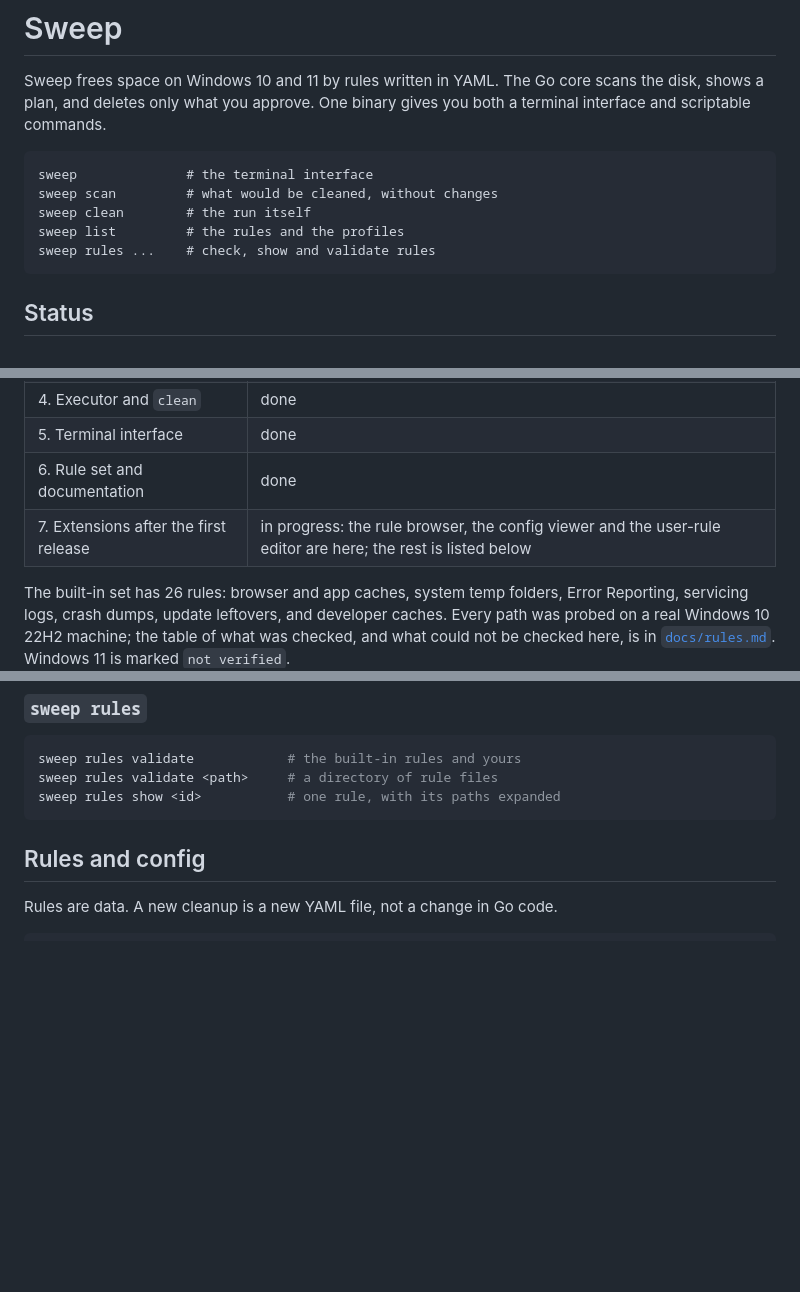
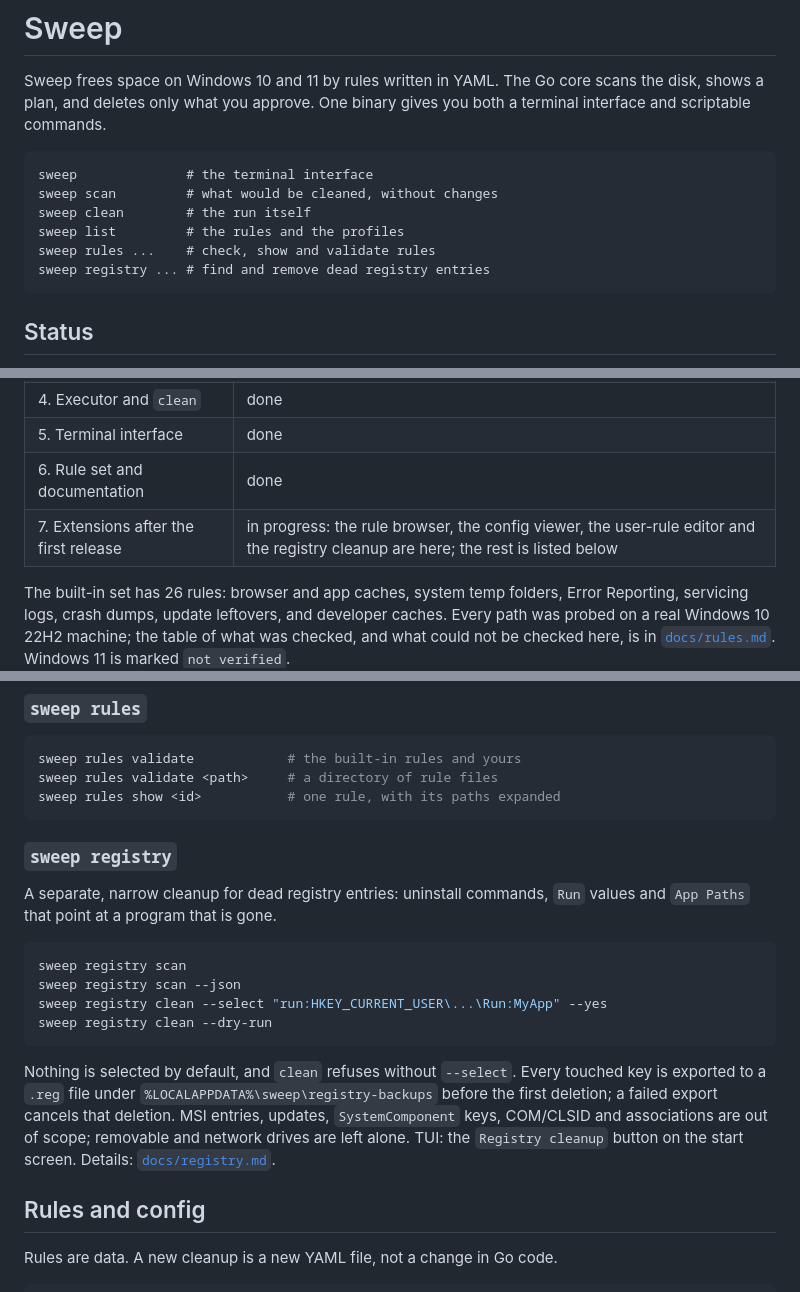
Before and after one commit to webcartel/Sweep, a Markdown page: README.md, 3 parts joined by grey strips. Rendered like a GitHub page; blank space fills up the shorter version.

Commit message:
tui: registry cleanup; docs: scope, backups and roadmap

````diff
--- a/README.md
+++ b/README.md
@@ -10,6 +10,7 @@ sweep scan         # what would be cleaned, without changes
 sweep clean        # the run itself
 sweep list         # the rules and the profiles
 sweep rules ...    # check, show and validate rules
+sweep registry ... # find and remove dead registry entries
 ```
 
 ## Status
@@ -25,7 +26,7 @@ The eight stages of the specification: stages 0-6 are done.
 | 4. Executor and `clean` | done |
 | 5. Terminal interface | done |
 | 6. Rule set and documentation | done |
-| 7. Extensions after the first release | in progress: the rule browser, the config viewer and the user-rule editor are here; the rest is listed below |
+| 7. Extensions after the first release | in progress: the rule browser, the config viewer, the user-rule editor and the registry cleanup are here; the rest is listed below |
 
 The built-in set has 26 rules: browser and app caches, system temp folders,
 Error Reporting, servicing logs, crash dumps, update leftovers, and developer
@@ -186,6 +188,26 @@ sweep rules validate            # the built-in rules and yours
 sweep rules validate <path>     # a directory of rule files
 sweep rules show <id>           # one rule, with its paths expanded
 ```
+
+### `sweep registry`
+
+A separate, narrow cleanup for dead registry entries: uninstall commands,
+`Run` values and `App Paths` that point at a program that is gone.
+
+```sh
+sweep registry scan
+sweep registry scan --json
+sweep registry clean --select "run:HKEY_CURRENT_USER\...\Run:MyApp" --yes
+sweep registry clean --dry-run
+```
+
+Nothing is selected by default, and `clean` refuses without `--select`. Every
+touched key is exported to a `.reg` file under
+`%LOCALAPPDATA%\sweep\registry-backups` before the first deletion; a failed
+export cancels that deletion. MSI entries, updates, `SystemComponent` keys,
+COM/CLSID and associations are out of scope; removable and network drives are
+left alone. TUI: the `Registry cleanup` button on the start screen. Details:
+[`docs/registry.md`](docs/registry.md).
 
 ## Rules and config
 
````
Also changed, not shown: other parts of README.md (+2 -0 lines), docs/decisions.md (+16 -0 lines), docs/registry.md (added, +84 -0 lines), .github/registry.png (added), 10 other files.
